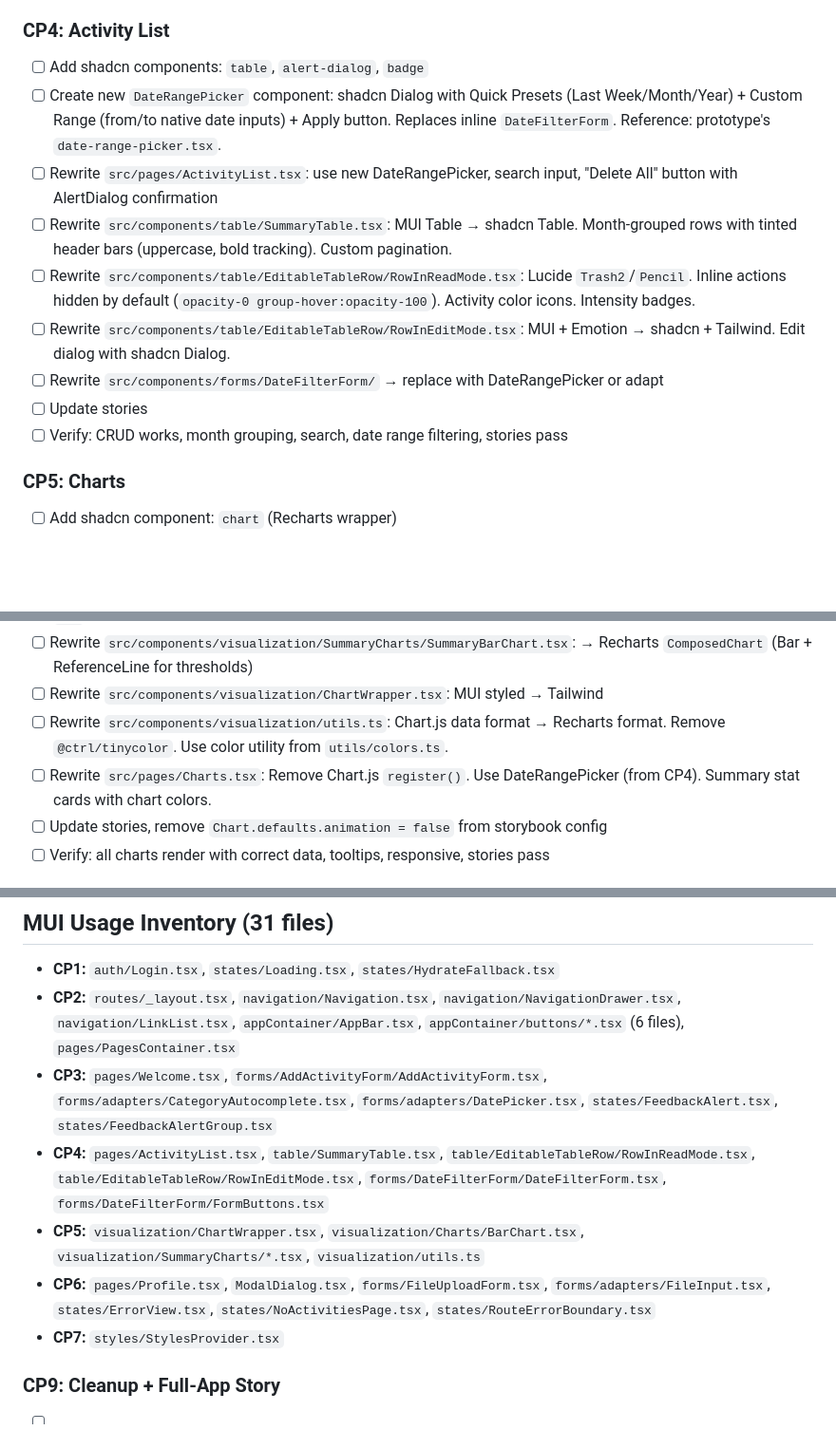
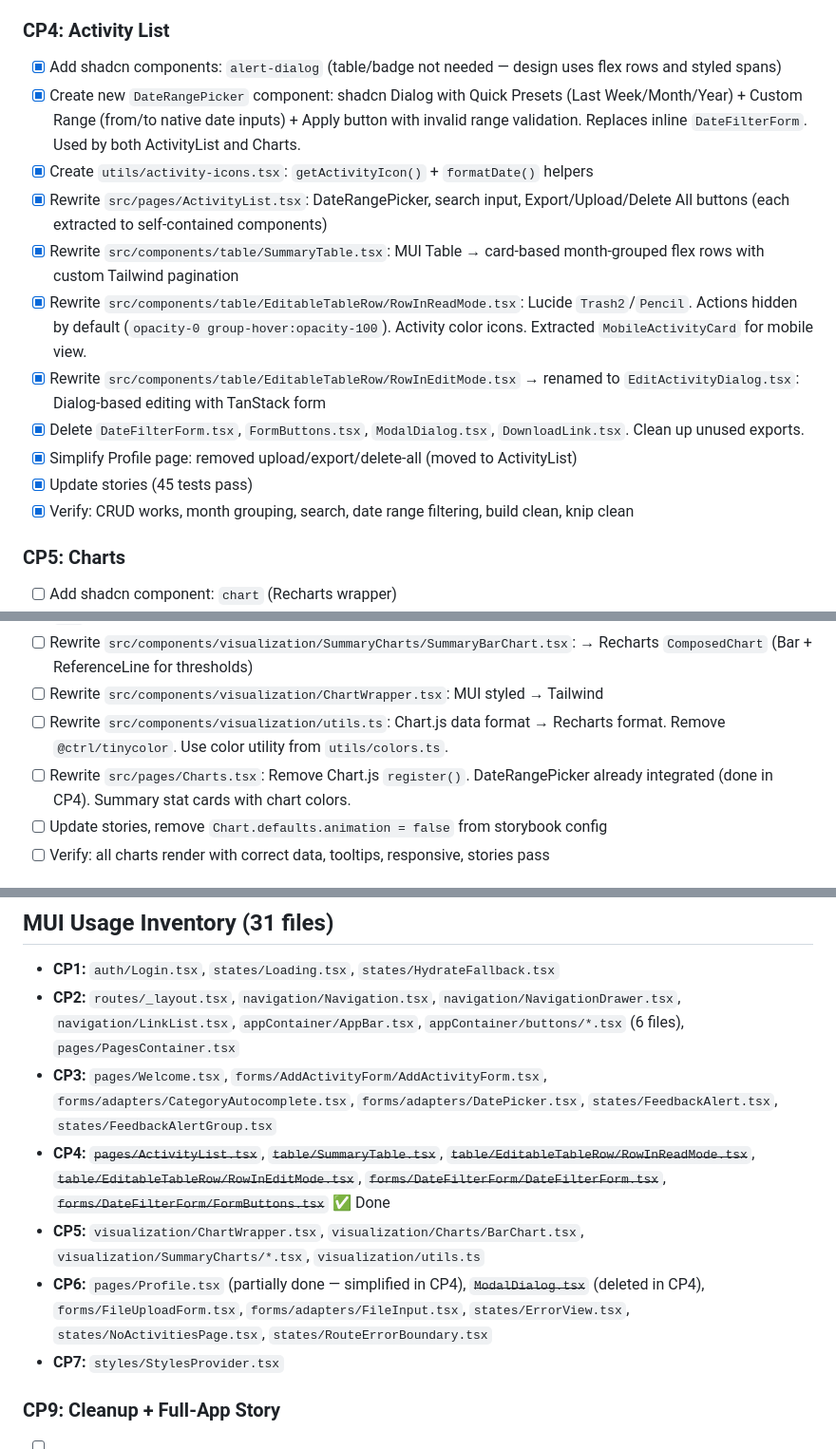
Before and after one commit to sjwilczynski/Activity-tracker, a Markdown page: client/REDESIGN-PLAN.md, 3 parts joined by grey strips. Shown at 95% size. Drawn GitHub-style; blank space fills up the shorter version.

Commit message:
update REDESIGN-PLAN: mark CP4 as complete

```diff
--- a/client/REDESIGN-PLAN.md
+++ b/client/REDESIGN-PLAN.md
@@ -84,15 +84,17 @@
 
 ### CP4: Activity List
 
-- [ ] Add shadcn components: `table`, `alert-dialog`, `badge`
-- [ ] Create new `DateRangePicker` component: shadcn Dialog with Quick Presets (Last Week/Month/Year) + Custom Range (from/to native date inputs) + Apply button. Replaces inline `DateFilterForm`. Reference: prototype's `date-range-picker.tsx`.
-- [ ] Rewrite `src/pages/ActivityList.tsx`: use new DateRangePicker, search input, "Delete All" button with AlertDialog confirmation
-- [ ] Rewrite `src/components/table/SummaryTable.tsx`: MUI Table → shadcn Table. Month-grouped rows with tinted header bars (uppercase, bold tracking). Custom pagination.
-- [ ] Rewrite `src/components/table/EditableTableRow/RowInReadMode.tsx`: Lucide `Trash2`/`Pencil`. Inline actions hidden by default (`opacity-0 group-hover:opacity-100`). Activity color icons. Intensity badges.
-- [ ] Rewrite `src/components/table/EditableTableRow/RowInEditMode.tsx`: MUI + Emotion → shadcn + Tailwind. Edit dialog with shadcn Dialog.
-- [ ] Rewrite `src/components/forms/DateFilterForm/` → replace with DateRangePicker or adapt
-- [ ] Update stories
-- [ ] Verify: CRUD works, month grouping, search, date range filtering, stories pass
+- [x] Add shadcn components: `alert-dialog` (table/badge not needed — design uses flex rows and styled spans)
+- [x] Create new `DateRangePicker` component: shadcn Dialog with Quick Presets (Last Week/Month/Year) + Custom Range (from/to native date inputs) + Apply button with invalid range validation. Replaces inline `DateFilterForm`. Used by both ActivityList and Charts.
+- [x] Create `utils/activity-icons.tsx`: `getActivityIcon()` + `formatDate()` helpers
+- [x] Rewrite `src/pages/ActivityList.tsx`: DateRangePicker, search input, Export/Upload/Delete All buttons (each extracted to self-contained components)
+- [x] Rewrite `src/components/table/SummaryTable.tsx`: MUI Table → card-based month-grouped flex rows with custom Tailwind pagination
+- [x] Rewrite `src/components/table/EditableTableRow/RowInReadMode.tsx`: Lucide `Trash2`/`Pencil`. Actions hidden by default (`opacity-0 group-hover:opacity-100`). Activity color icons. Extracted `MobileActivityCard` for mobile view.
+- [x] Rewrite `src/components/table/EditableTableRow/RowInEditMode.tsx` → renamed to `EditActivityDialog.tsx`: Dialog-based editing with TanStack form
+- [x] Delete `DateFilterForm.tsx`, `FormButtons.tsx`, `ModalDialog.tsx`, `DownloadLink.tsx`. Clean up unused exports.
+- [x] Simplify Profile page: removed upload/export/delete-all (moved to ActivityList)
+- [x] Update stories (45 tests pass)
+- [x] Verify: CRUD works, month grouping, search, date range filtering, build clean, knip clean
 
 ### CP5: Charts
 
@@ -102,7 +104,7 @@
 - [ ] Rewrite `src/components/visualization/SummaryCharts/SummaryBarChart.tsx`: → Recharts `ComposedChart` (Bar + ReferenceLine for thresholds)
 - [ ] Rewrite `src/components/visualization/ChartWrapper.tsx`: MUI styled → Tailwind
 - [ ] Rewrite `src/components/visualization/utils.ts`: Chart.js data format → Recharts format. Remove `@ctrl/tinycolor`. Use color utility from `utils/colors.ts`.
-- [ ] Rewrite `src/pages/Charts.tsx`: Remove Chart.js `register()`. Use DateRangePicker (from CP4). Summary stat cards with chart colors.
+- [ ] Rewrite `src/pages/Charts.tsx`: Remove Chart.js `register()`. DateRangePicker already integrated (done in CP4). Summary stat cards with chart colors.
 - [ ] Update stories, remove `Chart.defaults.animation = false` from storybook config
 - [ ] Verify: all charts render with correct data, tooltips, responsive, stories pass
 
@@ -161,9 +163,9 @@
 - **CP1:** `auth/Login.tsx`, `states/Loading.tsx`, `states/HydrateFallback.tsx`
 - **CP2:** `routes/_layout.tsx`, `navigation/Navigation.tsx`, `navigation/NavigationDrawer.tsx`, `navigation/LinkList.tsx`, `appContainer/AppBar.tsx`, `appContainer/buttons/*.tsx` (6 files), `pages/PagesContainer.tsx`
 - **CP3:** `pages/Welcome.tsx`, `forms/AddActivityForm/AddActivityForm.tsx`, `forms/adapters/CategoryAutocomplete.tsx`, `forms/adapters/DatePicker.tsx`, `states/FeedbackAlert.tsx`, `states/FeedbackAlertGroup.tsx`
-- **CP4:** `pages/ActivityList.tsx`, `table/SummaryTable.tsx`, `table/EditableTableRow/RowInReadMode.tsx`, `table/EditableTableRow/RowInEditMode.tsx`, `forms/DateFilterForm/DateFilterForm.tsx`, `forms/DateFilterForm/FormButtons.tsx`
+- **CP4:** ~~`pages/ActivityList.tsx`~~, ~~`table/SummaryTable.tsx`~~, ~~`table/EditableTableRow/RowInReadMode.tsx`~~, ~~`table/EditableTableRow/RowInEditMode.tsx`~~, ~~`forms/DateFilterForm/DateFilterForm.tsx`~~, ~~`forms/DateFilterForm/FormButtons.tsx`~~ ✅ Done
 - **CP5:** `visualization/ChartWrapper.tsx`, `visualization/Charts/BarChart.tsx`, `visualization/SummaryCharts/*.tsx`, `visualization/utils.ts`
-- **CP6:** `pages/Profile.tsx`, `ModalDialog.tsx`, `forms/FileUploadForm.tsx`, `forms/adapters/FileInput.tsx`, `states/ErrorView.tsx`, `states/NoActivitiesPage.tsx`, `states/RouteErrorBoundary.tsx`
+- **CP6:** `pages/Profile.tsx` (partially done — simplified in CP4), ~~`ModalDialog.tsx`~~ (deleted in CP4), `forms/FileUploadForm.tsx`, `forms/adapters/FileInput.tsx`, `states/ErrorView.tsx`, `states/NoActivitiesPage.tsx`, `states/RouteErrorBoundary.tsx`
 - **CP7:** `styles/StylesProvider.tsx`
 
 ### CP9: Cleanup + Full-App Story
```
